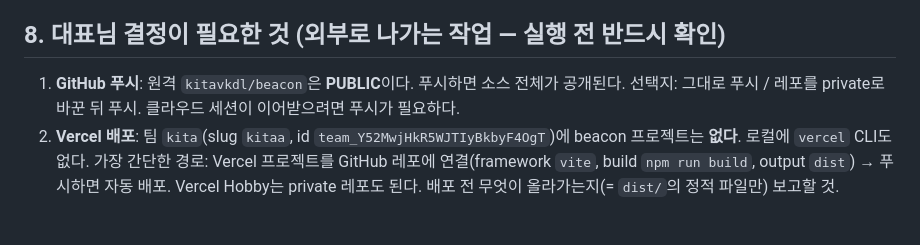
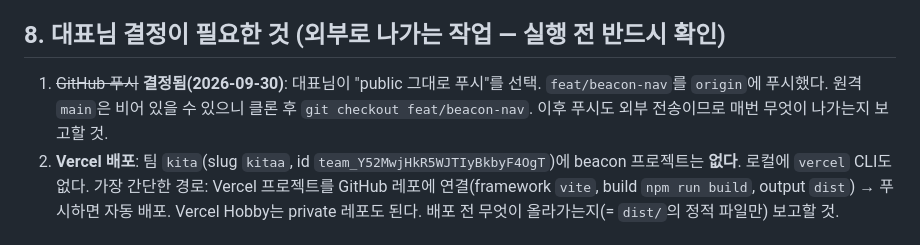
Before and after one commit to kitavkdl/beacon, a Markdown page: docs/HANDOFF.md, the part around the change. Drawn GitHub-style.

Commit message:
docs(handoff): record push decision
Co-Authored-By: Claude Opus 5.5 <noreply@anthropic.com>

```diff
--- a/docs/HANDOFF.md
+++ b/docs/HANDOFF.md
@@ -170,8 +170,8 @@ npm run build
 
 ## 8. 대표님 결정이 필요한 것 (외부로 나가는 작업 — 실행 전 반드시 확인)
 
-1. **GitHub 푸시**: 원격 `kitavkdl/beacon`은 **PUBLIC**이다. 푸시하면 소스 전체가 공개된다. 선택지: 그대로 푸시 / 레포를 private로 바꾼 뒤 푸시.
-   클라우드 세션이 이어받으려면 푸시가 필요하다.
+1. ~~GitHub 푸시~~ **결정됨(2026-09-30)**: 대표님이 "public 그대로 푸시"를 선택. `feat/beacon-nav`를 `origin`에 푸시했다.
+   원격 `main`은 비어 있을 수 있으니 클론 후 `git checkout feat/beacon-nav`. 이후 푸시도 외부 전송이므로 매번 무엇이 나가는지 보고할 것.
 2. **Vercel 배포**: 팀 `kita`(slug `kitaa`, id `team_Y52MwjHkR5WJTIyBkbyF4OgT`)에 beacon 프로젝트는 **없다**. 로컬에 `vercel` CLI도 없다.
    가장 간단한 경로: Vercel 프로젝트를 GitHub 레포에 연결(framework `vite`, build `npm run build`, output `dist`) → 푸시하면 자동 배포.
    Vercel Hobby는 private 레포도 된다. 배포 전 무엇이 올라가는지(= `dist/`의 정적 파일만) 보고할 것.
```
